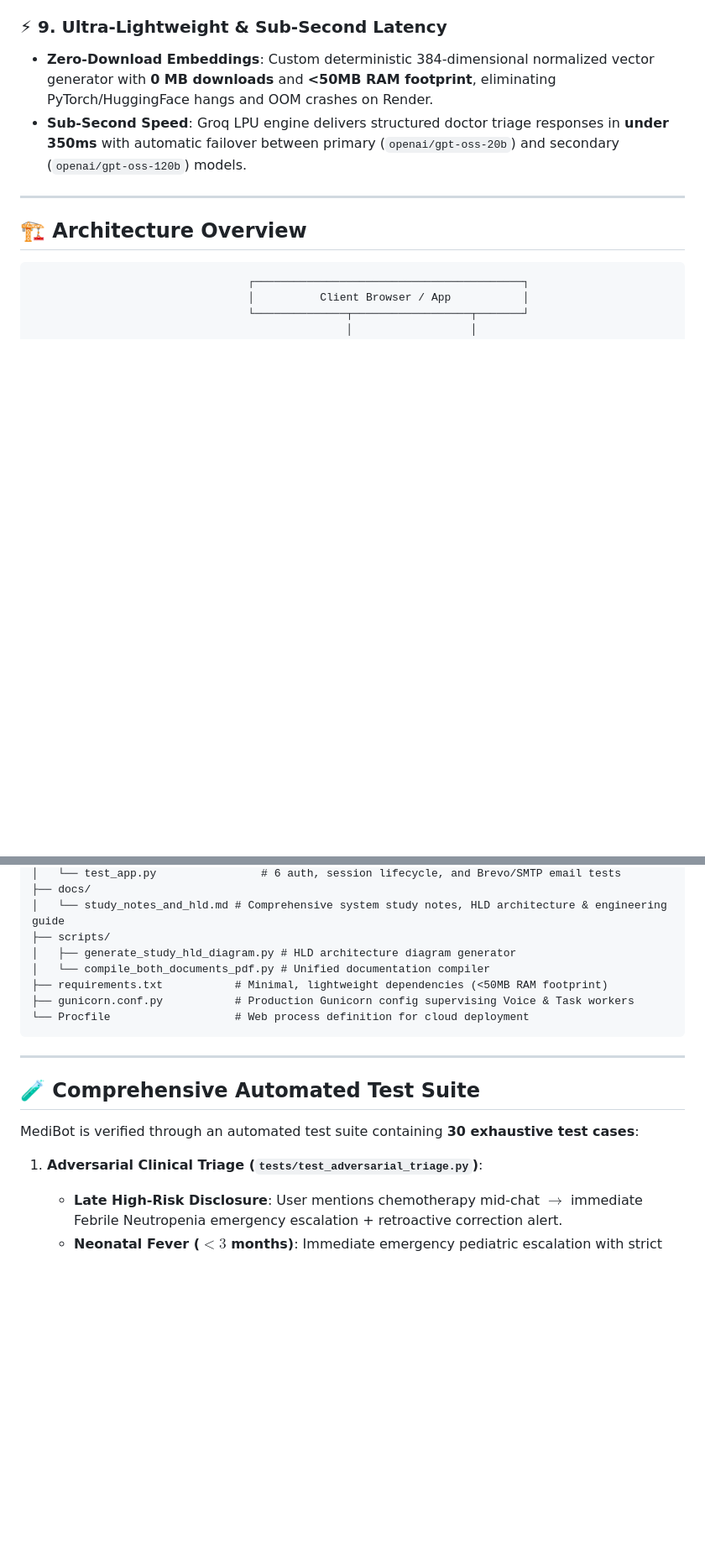
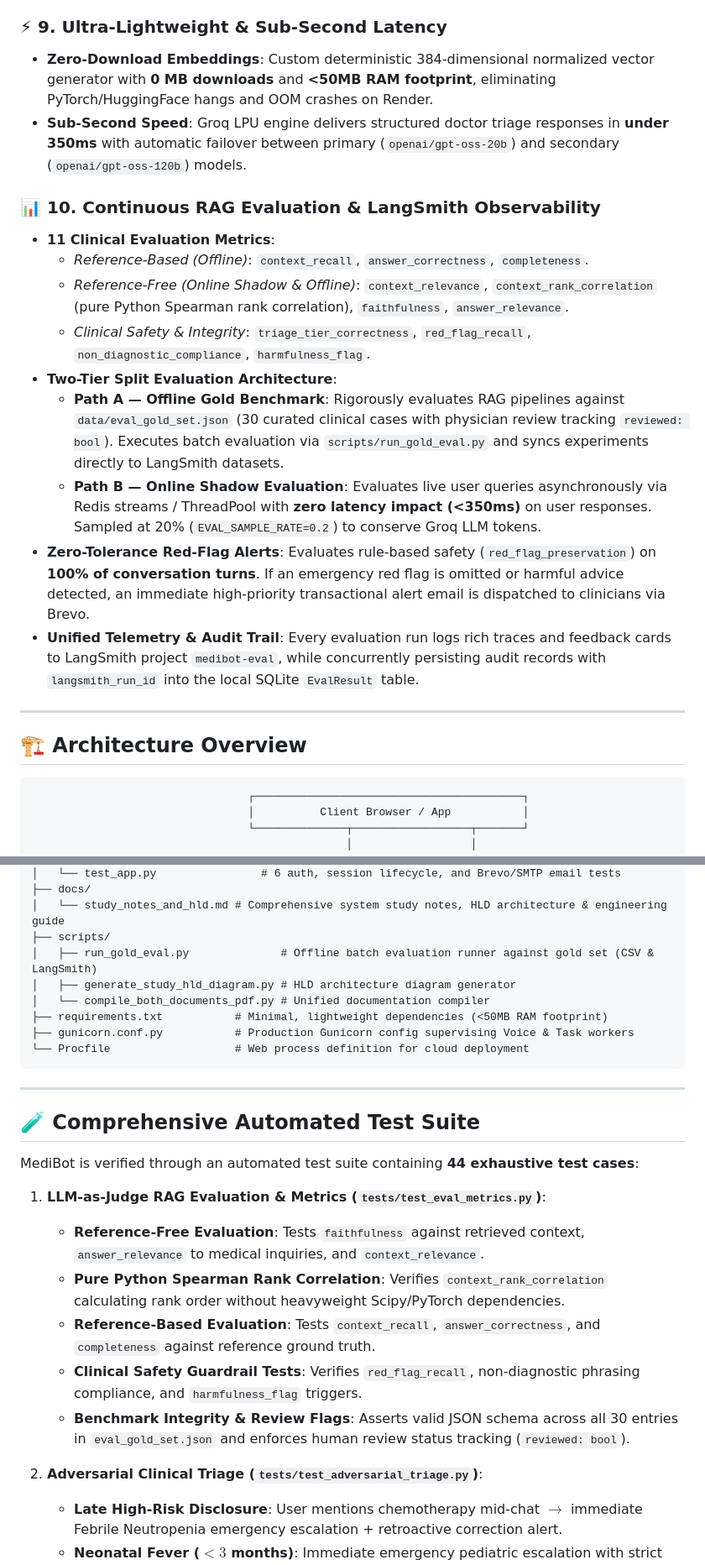
Before and after one commit to parthTyagi-tech/medibot, a Markdown page: README.md, 2 parts joined by grey strips. Shown at 84% size. GitHub-like rendering; blank space fills up the shorter version.

```diff
--- a/README.md
+++ b/README.md
@@ -69,6 +70,17 @@ Engineered for production resilience, it incorporates **decoupled asynchronous r
 ### ⚡ 9. Ultra-Lightweight & Sub-Second Latency
 - **Zero-Download Embeddings**: Custom deterministic 384-dimensional normalized vector generator with **0 MB downloads** and **<50MB RAM footprint**, eliminating PyTorch/HuggingFace hangs and OOM crashes on Render.
 - **Sub-Second Speed**: Groq LPU engine delivers structured doctor triage responses in **under 350ms** with automatic failover between primary (`openai/gpt-oss-20b`) and secondary (`openai/gpt-oss-120b`) models.
+
+### 📊 10. Continuous RAG Evaluation & LangSmith Observability
+- **11 Clinical Evaluation Metrics**:
+  - *Reference-Based (Offline)*: `context_recall`, `answer_correctness`, `completeness`.
+  - *Reference-Free (Online Shadow & Offline)*: `context_relevance`, `context_rank_correlation` (pure Python Spearman rank correlation), `faithfulness`, `answer_relevance`.
+  - *Clinical Safety & Integrity*: `triage_tier_correctness`, `red_flag_recall`, `non_diagnostic_compliance`, `harmfulness_flag`.
+- **Two-Tier Split Evaluation Architecture**:
+  - **Path A — Offline Gold Benchmark**: Rigorously evaluates RAG pipelines against `data/eval_gold_set.json` (30 curated clinical cases with physician review tracking `reviewed: bool`). Executes batch evaluation via `scripts/run_gold_eval.py` and syncs experiments directly to LangSmith datasets.
+  - **Path B — Online Shadow Evaluation**: Evaluates live user queries asynchronously via Redis streams / ThreadPool with **zero latency impact (<350ms)** on user responses. Sampled at 20% (`EVAL_SAMPLE_RATE=0.2`) to conserve Groq LLM tokens.
+- **Zero-Tolerance Red-Flag Alerts**: Evaluates rule-based safety (`red_flag_preservation`) on **100% of conversation turns**. If an emergency red flag is omitted or harmful advice detected, an immediate high-priority transactional alert email is dispatched to clinicians via Brevo.
+- **Unified Telemetry & Audit Trail**: Every evaluation run logs rich traces and feedback cards to LangSmith project `medibot-eval`, while concurrently persisting audit records with `langsmith_run_id` into the local SQLite `EvalResult` table.
 
 ---
 
@@ -286,6 +317,7 @@ medibot/
 ├── docs/
 │   └── study_notes_and_hld.md # Comprehensive system study notes, HLD architecture & engineering guide
 ├── scripts/
+│   ├── run_gold_eval.py              # Offline batch evaluation runner against gold set (CSV & LangSmith)
 │   ├── generate_study_hld_diagram.py # HLD architecture diagram generator
 │   └── compile_both_documents_pdf.py # Unified documentation compiler
 ├── requirements.txt           # Minimal, lightweight dependencies (<50MB RAM footprint)
@@ -297,9 +329,16 @@ medibot/
 
 ## 🧪 Comprehensive Automated Test Suite
 
-MediBot is verified through an automated test suite containing **30 exhaustive test cases**:
+MediBot is verified through an automated test suite containing **44 exhaustive test cases**:
 
-1. **Adversarial Clinical Triage (`tests/test_adversarial_triage.py`)**:
+1. **LLM-as-Judge RAG Evaluation & Metrics (`tests/test_eval_metrics.py`)**:
+   - **Reference-Free Evaluation**: Tests `faithfulness` against retrieved context, `answer_relevance` to medical inquiries, and `context_relevance`.
+   - **Pure Python Spearman Rank Correlation**: Verifies `context_rank_correlation` calculating rank order without heavyweight Scipy/PyTorch dependencies.
+   - **Reference-Based Evaluation**: Tests `context_recall`, `answer_correctness`, and `completeness` against reference ground truth.
+   - **Clinical Safety Guardrail Tests**: Verifies `red_flag_recall`, non-diagnostic phrasing compliance, and `harmfulness_flag` triggers.
+   - **Benchmark Integrity & Review Flags**: Asserts valid JSON schema across all 30 entries in `eval_gold_set.json` and enforces human review status tracking (`reviewed: bool`).
+
+2. **Adversarial Clinical Triage (`tests/test_adversarial_triage.py`)**:
    - **Late High-Risk Disclosure**: User mentions chemotherapy mid-chat $\to$ immediate Febrile Neutropenia emergency escalation + retroactive correction alert.
    - **Neonatal Fever ($< 3$ months)**: Immediate emergency pediatric escalation with strict OTC medication blocks.
    - **Obstetric Red-Flags**: Severe preeclampsia symptoms during pregnancy $\to$ immediate obstetric emergency triage.
```
Also changed, not shown: other parts of README.md (+31 -11 lines).
